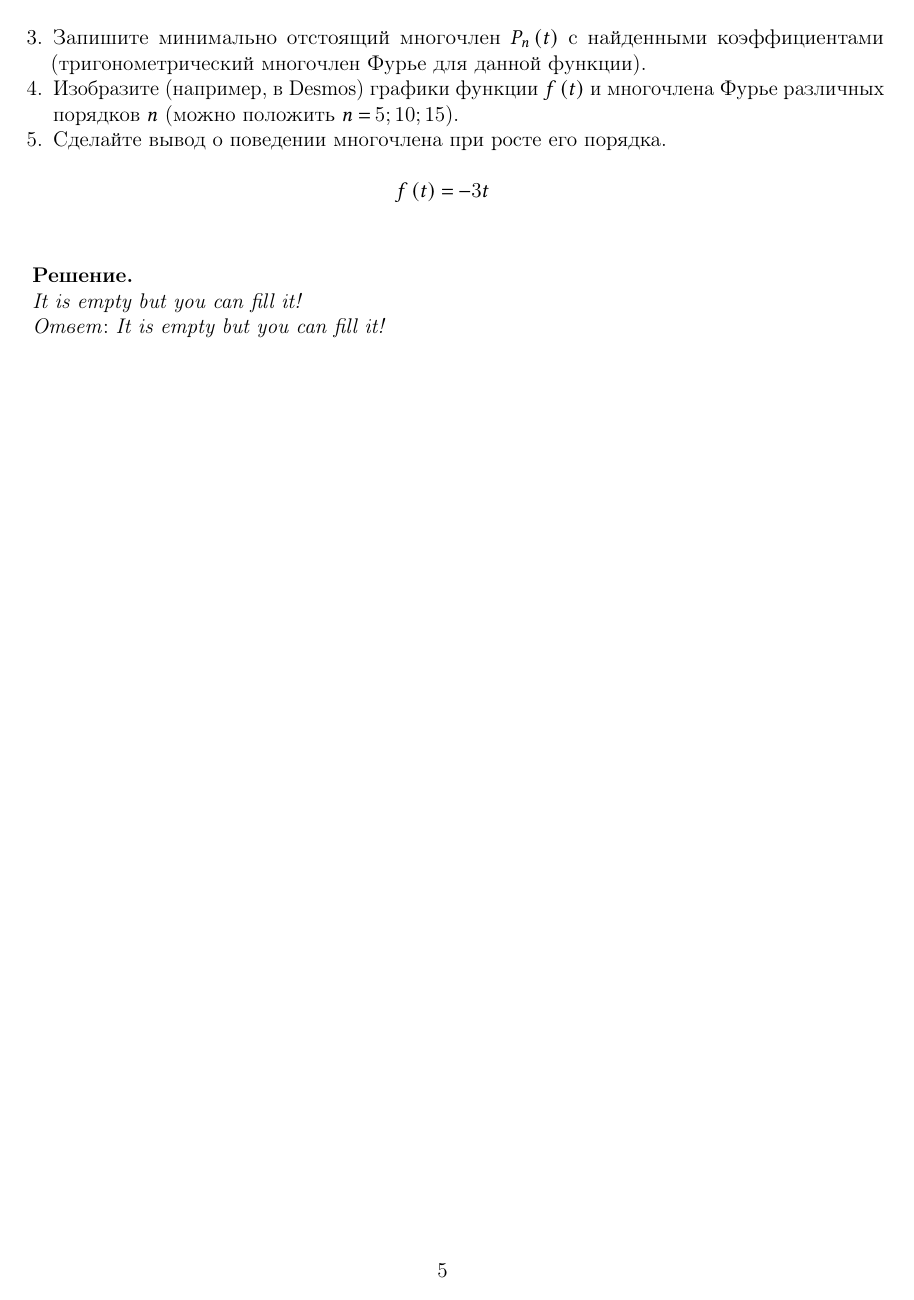
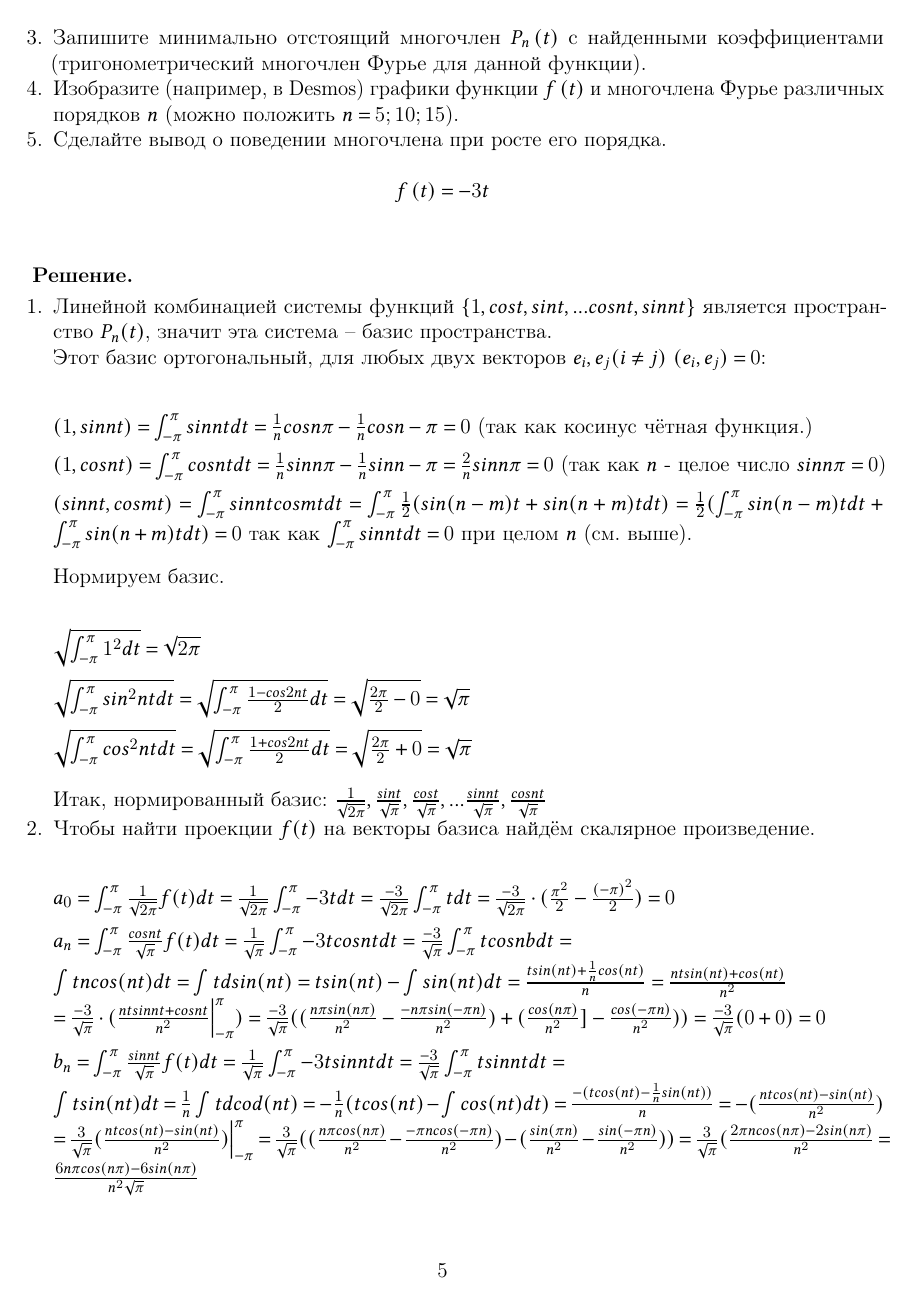
Before and after one commit to pelmeshke-itmo/SS_count_graph_work_1, a LaTeX document (main.tex, which reads 1b.tex): page 5 of 11 before the commit and page 5 of 15 after it. Compiled offline with pdfLaTeX.

Commit message:
Added 1b

```diff
--- a/1b.tex
+++ b/1b.tex
@@ -28,4 +28,29 @@
 
 \textbf{Решение.}
 
-\textit{It is empty but you can fill it!}
+\begin{enumerate}
+    \item Линейной комбинацией системы функций $\left\{1, cos t, sin t, ... cos nt, sin nt\right\}$ является пространство $P_n(t)$, значит эта система -- базис пространства. \\
+        Этот базис ортогональный, для любых двух векторов $e_i, e_j (i \neq j)$ $(e_i, e_j) = 0$: \\
+        \begin{trivlist}
+        \item $(1, sin nt) = \int^\pi_{-\pi} sin nt dt = \frac{1}{n} cos n\pi - \frac{1}{n} cos n -\pi = 0$ (так как косинус чётная функция.)
+        \item $(1, cos nt) = \int^\pi_{-\pi} cos nt dt = \frac{1}{n} sin n\pi - \frac{1}{n} sin n -\pi = \frac{2}{n} sin n\pi = 0$ (так как $n$ - целое число $sin n\pi = 0$)
+        \item $(sin nt, cos mt) = \int^\pi_{-\pi} sin nt cos mt dt = \int^\pi_{-\pi} \frac{1}{2}(sin (n - m)t + sin (n + m)t dt) = \frac{1}{2} (\int^\pi_{-\pi} sin (n - m)t dt + \int^\pi_{-\pi} sin (n + m)t dt) = 0$ так как $\int^\pi_{-\pi} sin nt dt = 0$ при целом $n$ (см. выше).
+        \end{trivlist}
+        Нормируем базис. \\
+        \begin{trivlist}
+        \item $\sqrt{\int^\pi_{-\pi} 1^2 dt} = \sqrt{2\pi}$
+        \item $\sqrt{\int^\pi_{-\pi} sin^2 nt dt} = \sqrt{\int^\pi_{-\pi} \frac{1 - cos 2nt}{2} dt} = \sqrt{\frac{2\pi}{2} - 0} = \sqrt{\pi}$
+        \item $\sqrt{\int^\pi_{-\pi} cos^2 nt dt} = \sqrt{\int^\pi_{-\pi} \frac{1 + cos 2nt}{2} dt} = \sqrt{\frac{2\pi}{2} + 0} = \sqrt{\pi}$
+        \end{trivlist}
+        Итак, нормированный базис: ${\frac{1}{\sqrt{2\pi}}, \frac{sin t}{\sqrt{\pi}}, \frac{cos t}{\sqrt{\pi}}, ... \frac{sin nt}{\sqrt{\pi}}, \frac{cos nt}{\sqrt{\pi}} }$
+
+    \item Чтобы найти проекции $f(t)$ на векторы базиса найдём скалярное произведение. \\
+        \begin{trivlist}
+        \item $a_0 = \int^\pi_{-\pi} \frac{1}{\sqrt{2\pi}} f(t) dt = \frac{1}{\sqrt{2\pi}} \int^\pi_{-\pi} -3t dt = \frac{-3}{\sqrt{2\pi}} \int^\pi_{-\pi} t dt = \frac{-3}{\sqrt{2\pi}} \cdot (\frac{\pi^2}{2} - \frac{{(-\pi)}^2}{2}) = 0$
+        \item $a_n = \int^\pi_{-\pi} \frac{cos nt}{\sqrt{\pi}} f(t) dt = \frac{1}{\sqrt{\pi}} \int^\pi_{-\pi} -3t cos nt dt = \frac{-3}{\sqrt{\pi}} \int^\pi_{-\pi} t cos nb dt =$ \\
+            $\int t n cos(nt) dt = \int t dsin(nt) = t sin(nt) - \int sin(nt) dt = \frac{t sin(nt) + \frac{1}{n} cos(nt)}{n} = \frac{nt sin(nt) + cos(nt)}{n^2}$ \\
+            $= \frac{-3}{\sqrt{\pi}} \cdot (\frac{nt sin nt + cos nt}{n^2}\Big|^\pi_{-\pi}) = \frac{-3}{\sqrt{\pi}}((\frac{n\pi sin (n\pi)}{n^2} - \frac{-n\pi sin (-\pi n)}{n^2}) + (\frac{cos (n\pi)}{n^2}] - \frac{cos (-\pi n)}{n^2})) = \frac{-3}{\sqrt{\pi}}(0 + 0) = 0$
+        \item $b_n = \int^\pi_{-\pi} \frac{sin nt}{\sqrt{\pi}} f(t) dt = \frac{1}{\sqrt{\pi}} \int^\pi_{-\pi} -3t sin nt dt = \frac{-3}{\sqrt{\pi}} \int^\pi_{-\pi} t sin nt dt =$ \\
+            $\int t sin(nt) dt = \frac{1}{n} \int t d cod (nt) = -\frac{1}{n}(t cos(nt) - \int cos(nt) dt) = \frac{-(t cos(nt) - \frac{1}{n} sin(nt))}{n} = -(\frac{nt cos(nt) - sin(nt)}{n^2})$ \\
+            $= \frac{3}{\sqrt{\pi}}(\frac{nt cos(nt) - sin(nt)}{n^2})\Big|^\pi_{-\pi} = \frac{3}{\sqrt{\pi}}((\frac{n \pi cos(n \pi)}{n^2} - \frac{-\pi n cos(-\pi n)}{n^2}) - (\frac{sin(\pi n)}{n^2} - \frac{sin(-\pi n)}{n^2})) = \frac{3}{\sqrt{\pi}}(\frac{2\pi n cos(n\pi) - 2sin(n\pi)}{n^2} = \frac{6n\pi cos(n\pi) - 6sin(n\pi)}{n^2\sqrt{\pi}}$
+        \end{trivlist}
@@ -32,2 +61,4 @@
+    \item При росте порядка многочлен больше приближается к функции $f(t)$ на отрезке $[-\pi, \pi]$
+\end{enumerate}
 
 \textit{Ответ}: \textit{It is empty but you can fill it!}
```
Also changed, not shown: images/1b_a.png (added), images/1b_b.png (added), images/1b_c.png (added), 1b.tex (4 more changed lines).
